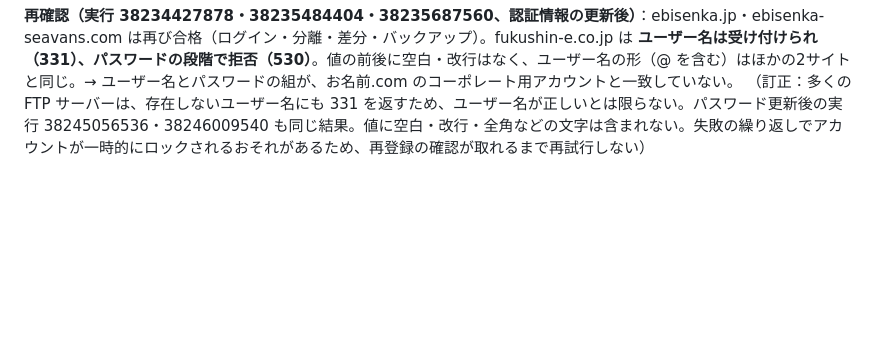
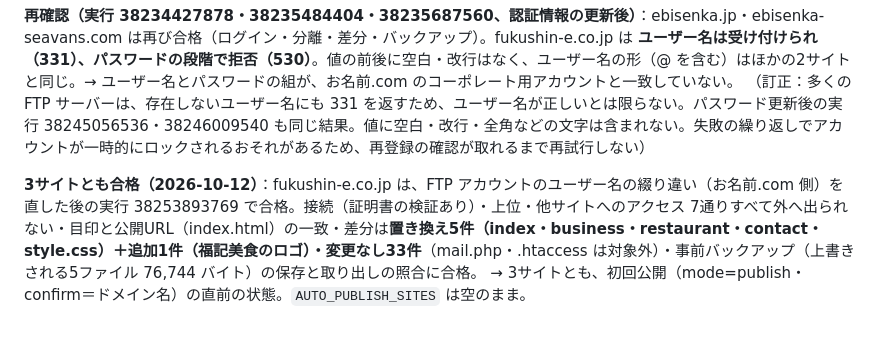
Before and after one commit to kawashimamarie/fukusama, a Markdown page: docs/18_初回公開の準備.md, the part around the change. GitHub-like rendering; blank space fills up the shorter version.

Commit message:
docs/18: all three sites pass the read-only check
Co-Authored-By: Claude Opus 5.5 <noreply@anthropic.com>
Claude-Session: https://claude.ai/code/session_01H8pAqBLpUq5qURcB8aQnjV

```diff
--- a/docs/18_初回公開の準備.md
+++ b/docs/18_初回公開の準備.md
@@ -139,3 +139,6 @@ fukushin-e.co.jp：TLS の接続とサーバー証明書の検証は通り、ユ
 
 **再確認（実行 38234427878・38235484404・38235687560、認証情報の更新後）**：ebisenka.jp・ebisenka-seavans.com は再び合格（ログイン・分離・差分・バックアップ）。fukushin-e.co.jp は **ユーザー名は受け付けられ（331）、パスワードの段階で拒否（530）**。値の前後に空白・改行はなく、ユーザー名の形（@ を含む）はほかの2サイトと同じ。→ ユーザー名とパスワードの組が、お名前.com のコーポレート用アカウントと一致していない。
 （訂正：多くの FTP サーバーは、存在しないユーザー名にも 331 を返すため、ユーザー名が正しいとは限らない。パスワード更新後の実行 38245056536・38246009540 も同じ結果。値に空白・改行・全角などの文字は含まれない。失敗の繰り返しでアカウントが一時的にロックされるおそれがあるため、再登録の確認が取れるまで再試行しない）
+
+**3サイトとも合格（2026-10-12）**：fukushin-e.co.jp は、FTP アカウントのユーザー名の綴り違い（お名前.com 側）を直した後の実行 38253893769 で合格。接続（証明書の検証あり）・上位・他サイトへのアクセス 7通りすべて外へ出られない・目印と公開URL（index.html）の一致・差分は**置き換え5件（index・business・restaurant・contact・style.css）＋追加1件（福記美食のロゴ）・変更なし33件**（mail.php・.htaccess は対象外）・事前バックアップ（上書きされる5ファイル 76,744 バイト）の保存と取り出しの照合に合格。
+→ 3サイトとも、初回公開（mode=publish・confirm＝ドメイン名）の直前の状態。`AUTO_PUBLISH_SITES` は空のまま。
```
